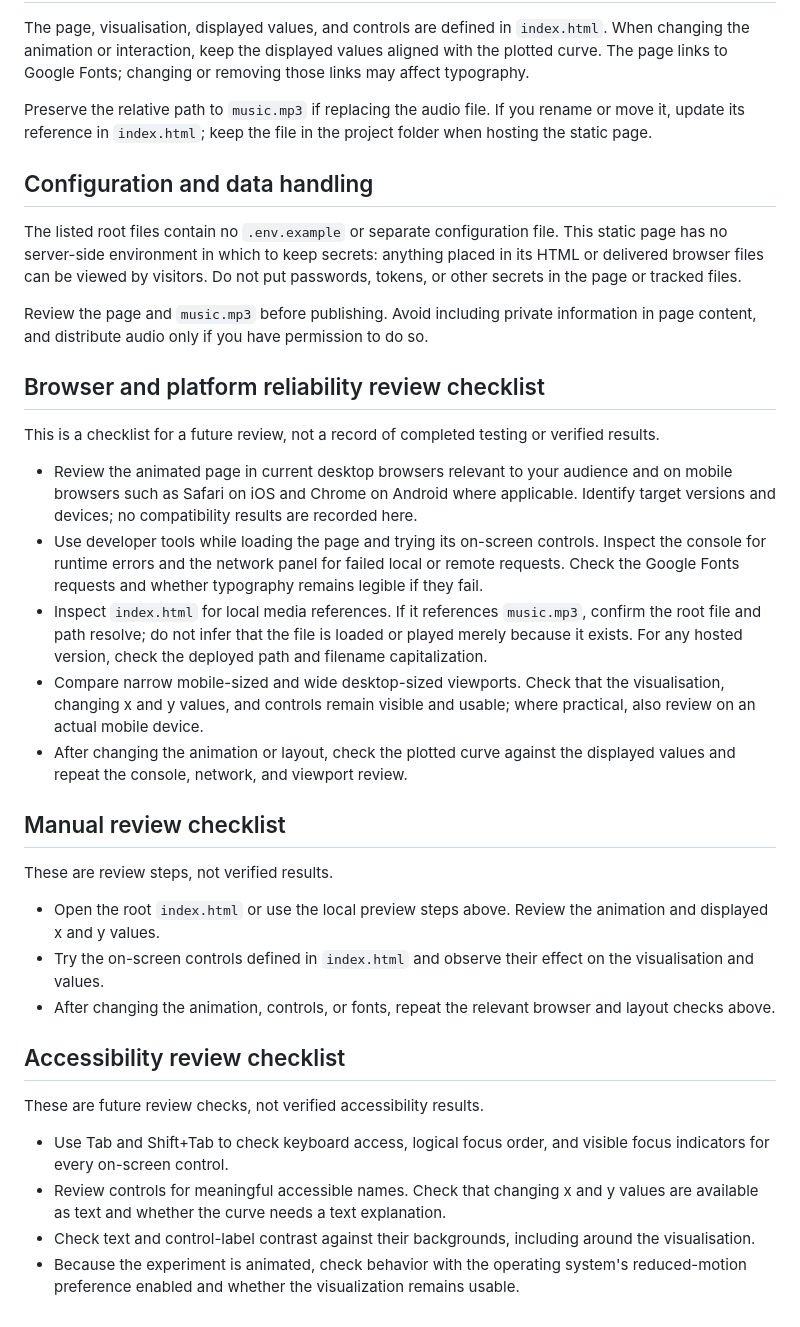
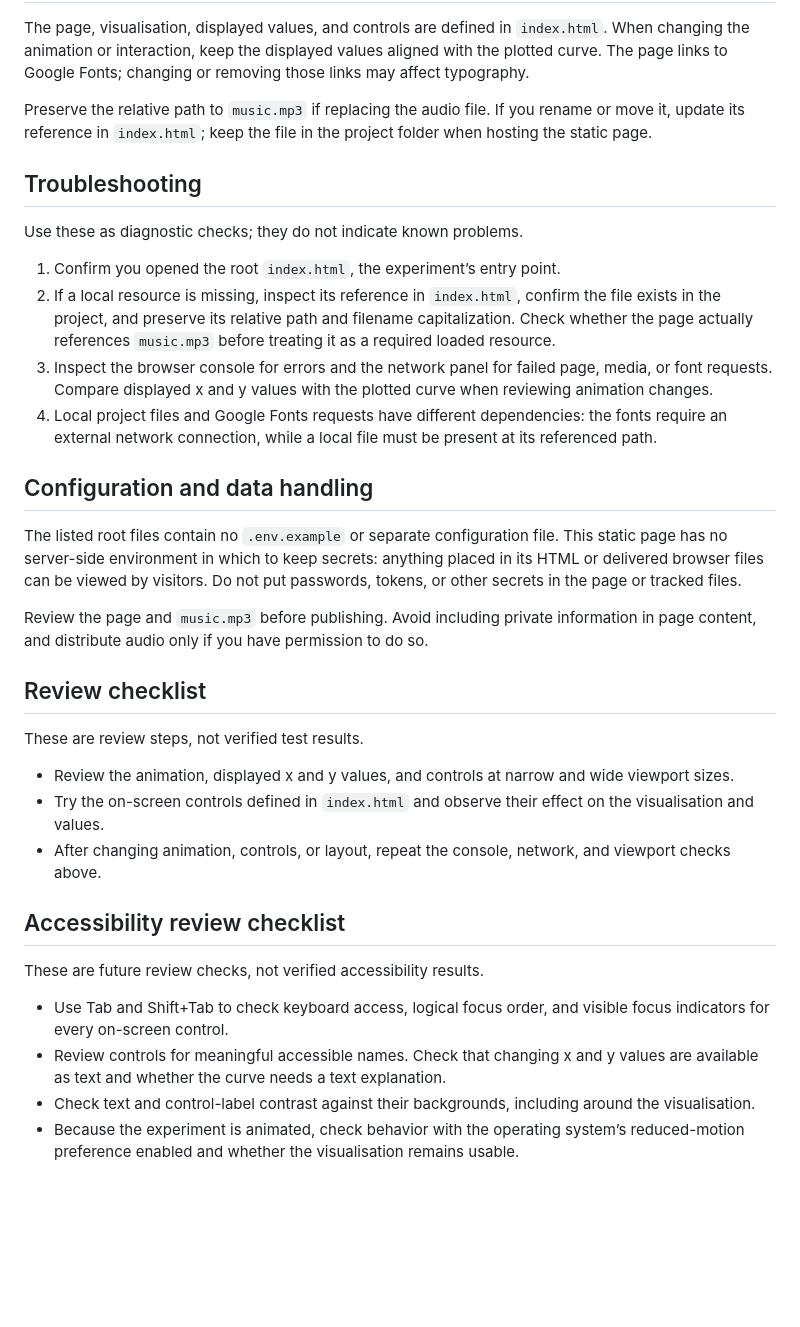
Before and after one commit to ayush143-maker/Maths-v3, a Markdown page: README.md, the part around the change. Drawn GitHub-style; blank space fills up the shorter version.

Commit message:
docs(readme): documentation pass 17

```diff
--- a/README.md
+++ b/README.md
@@ -18,29 +18,28 @@ The page, visualisation, displayed values, and controls are defined in `index.ht
 
 Preserve the relative path to `music.mp3` if replacing the audio file. If you rename or move it, update its reference in `index.html`; keep the file in the project folder when hosting the static page.
 
+## Troubleshooting
+
+Use these as diagnostic checks; they do not indicate known problems.
+
+1. Confirm you opened the root `index.html`, the experiment’s entry point.
+2. If a local resource is missing, inspect its reference in `index.html`, confirm the file exists in the project, and preserve its relative path and filename capitalization. Check whether the page actually references `music.mp3` before treating it as a required loaded resource.
+3. Inspect the browser console for errors and the network panel for failed page, media, or font requests. Compare displayed x and y values with the plotted curve when reviewing animation changes.
+4. Local project files and Google Fonts requests have different dependencies: the fonts require an external network connection, while a local file must be present at its referenced path.
+
 ## Configuration and data handling
 
 The listed root files contain no `.env.example` or separate configuration file. This static page has no server-side environment in which to keep secrets: anything placed in its HTML or delivered browser files can be viewed by visitors. Do not put passwords, tokens, or other secrets in the page or tracked files.
 
 Review the page and `music.mp3` before publishing. Avoid including private information in page content, and distribute audio only if you have permission to do so.
 
-## Browser and platform reliability review checklist
+## Review checklist
 
-This is a checklist for a future review, not a record of completed testing or verified results.
+These are review steps, not verified test results.
 
-- Review the animated page in current desktop browsers relevant to your audience and on mobile browsers such as Safari on iOS and Chrome on Android where applicable. Identify target versions and devices; no compatibility results are recorded here.
-- Use developer tools while loading the page and trying its on-screen controls. Inspect the console for runtime errors and the network panel for failed local or remote requests. Check the Google Fonts requests and whether typography remains legible if they fail.
-- Inspect `index.html` for local media references. If it references `music.mp3`, confirm the root file and path resolve; do not infer that the file is loaded or played merely because it exists. For any hosted version, check the deployed path and filename capitalization.
-- Compare narrow mobile-sized and wide desktop-sized viewports. Check that the visualisation, changing x and y values, and controls remain visible and usable; where practical, also review on an actual mobile device.
-- After changing the animation or layout, check the plotted curve against the displayed values and repeat the console, network, and viewport review.
-
-## Manual review checklist
-
-These are review steps, not verified results.
-
-- Open the root `index.html` or use the local preview steps above. Review the animation and displayed x and y values.
+- Review the animation, displayed x and y values, and controls at narrow and wide viewport sizes.
 - Try the on-screen controls defined in `index.html` and observe their effect on the visualisation and values.
-- After changing the animation, controls, or fonts, repeat the relevant browser and layout checks above.
+- After changing animation, controls, or layout, repeat the console, network, and viewport checks above.
 
 ## Accessibility review checklist
 
@@ -49,4 +48,4 @@ These are future review checks, not verified accessibility results.
 - Use Tab and Shift+Tab to check keyboard access, logical focus order, and visible focus indicators for every on-screen control.
 - Review controls for meaningful accessible names. Check that changing x and y values are available as text and whether the curve needs a text explanation.
 - Check text and control-label contrast against their backgrounds, including around the visualisation.
-- Because the experiment is animated, check behavior with the operating system's reduced-motion preference enabled and whether the visualization remains usable.
+- Because the experiment is animated, check behavior with the operating system’s reduced-motion preference enabled and whether the visualisation remains usable.
```
